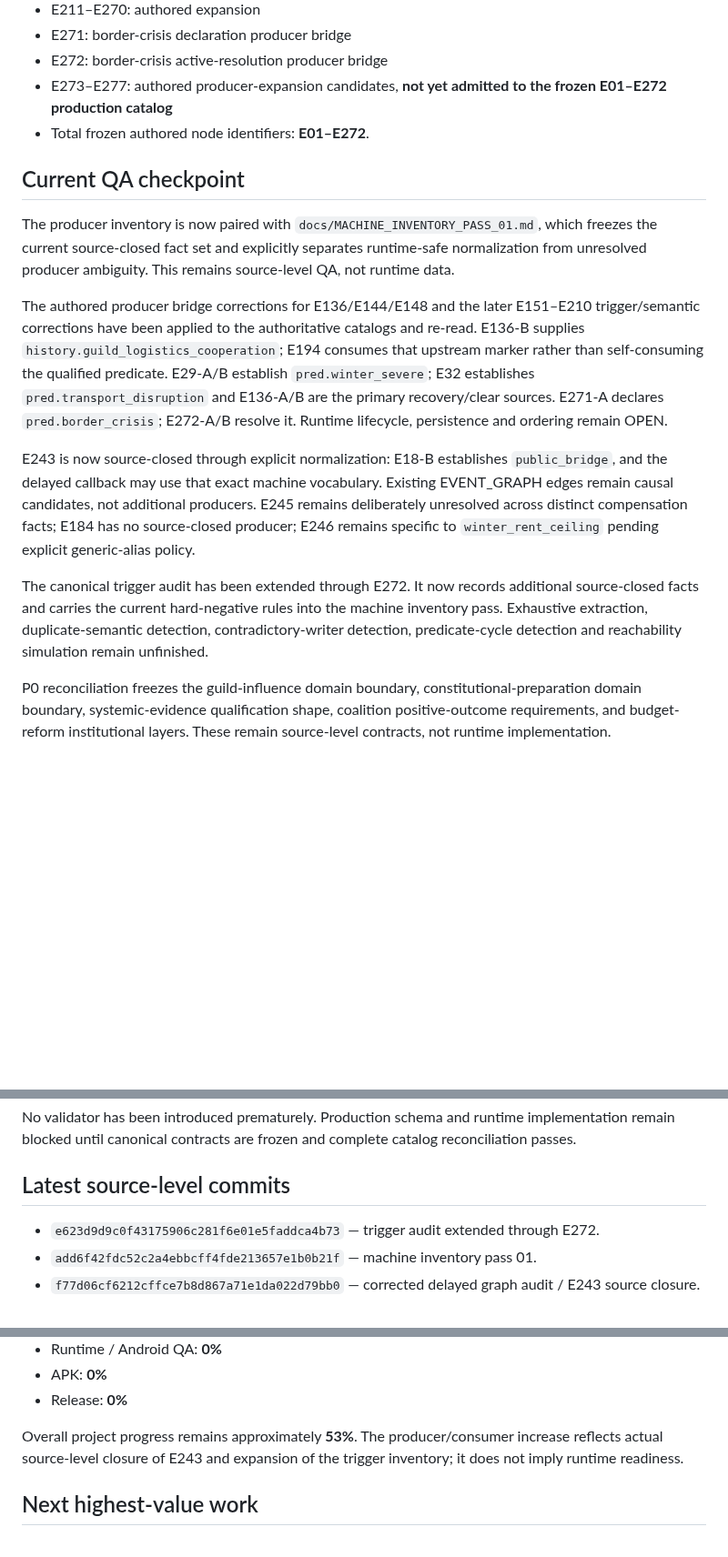
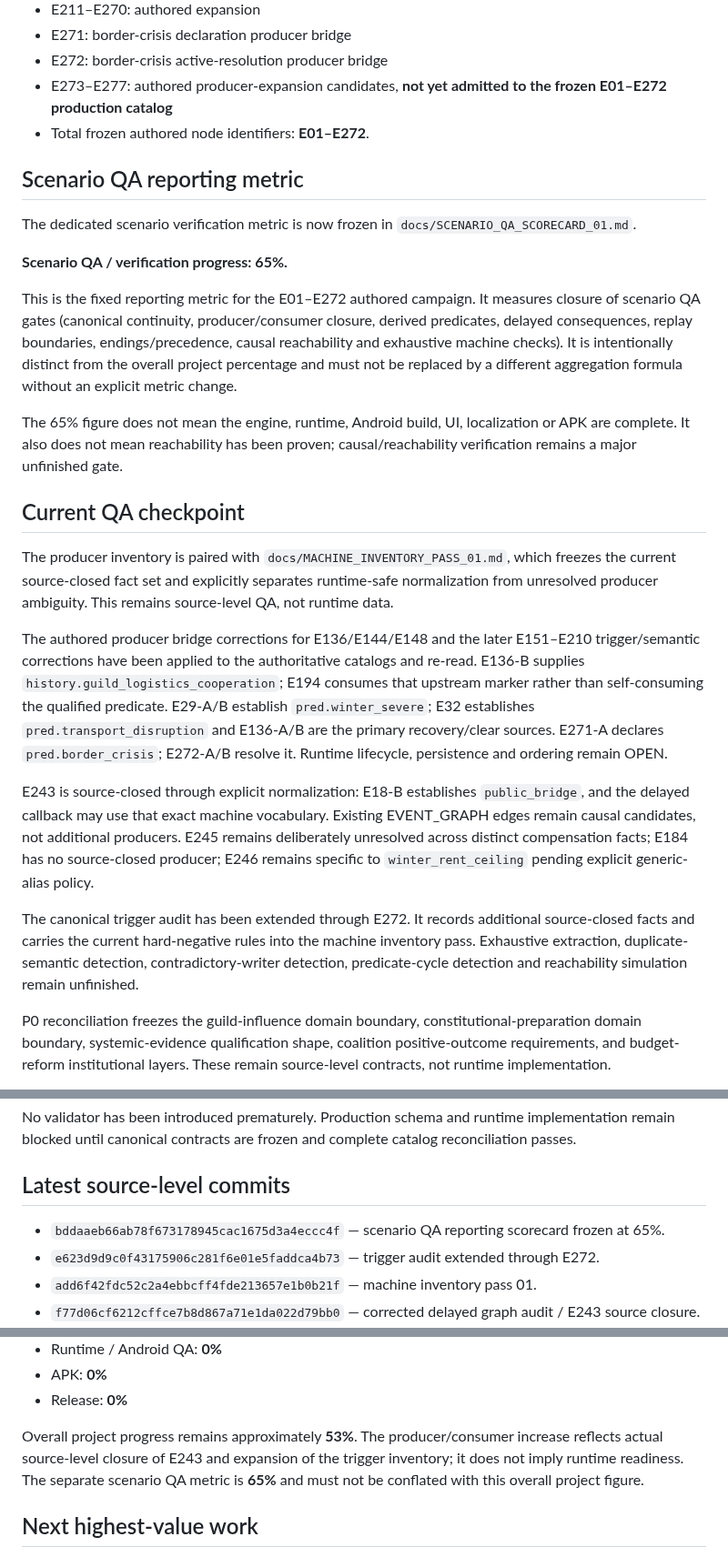
Before and after one commit to lukeniukrostyslav/choice-kingdom, a Markdown page: PROJECT_STATE.md, 3 parts joined by grey strips. Shown at 91% size. Rendered like a GitHub page; blank space fills up the shorter version.

Commit message:
docs: freeze scenario QA metric and clarify project progress

```diff
--- a/PROJECT_STATE.md
+++ b/PROJECT_STATE.md
@@ -32,14 +32,23 @@ Content and canonical QA come before production contracts, engine, UI, localizat
 - E273–E277: authored producer-expansion candidates, **not yet admitted to the frozen E01–E272 production catalog**
 - Total frozen authored node identifiers: **E01–E272**.
 
+## Scenario QA reporting metric
+The dedicated scenario verification metric is now frozen in `docs/SCENARIO_QA_SCORECARD_01.md`.
+
+**Scenario QA / verification progress: 65%.**
+
+This is the fixed reporting metric for the E01–E272 authored campaign. It measures closure of scenario QA gates (canonical continuity, producer/consumer closure, derived predicates, delayed consequences, replay boundaries, endings/precedence, causal reachability and exhaustive machine checks). It is intentionally distinct from the overall project percentage and must not be replaced by a different aggregation formula without an explicit metric change.
+
+The 65% figure does not mean the engine, runtime, Android build, UI, localization or APK are complete. It also does not mean reachability has been proven; causal/reachability verification remains a major unfinished gate.
+
 ## Current QA checkpoint
-The producer inventory is now paired with `docs/MACHINE_INVENTORY_PASS_01.md`, which freezes the current source-closed fact set and explicitly separates runtime-safe normalization from unresolved producer ambiguity. This remains source-level QA, not runtime data.
+The producer inventory is paired with `docs/MACHINE_INVENTORY_PASS_01.md`, which freezes the current source-closed fact set and explicitly separates runtime-safe normalization from unresolved producer ambiguity. This remains source-level QA, not runtime data.
 
 The authored producer bridge corrections for E136/E144/E148 and the later E151–E210 trigger/semantic corrections have been applied to the authoritative catalogs and re-read. E136-B supplies `history.guild_logistics_cooperation`; E194 consumes that upstream marker rather than self-consuming the qualified predicate. E29-A/B establish `pred.winter_severe`; E32 establishes `pred.transport_disruption` and E136-A/B are the primary recovery/clear sources. E271-A declares `pred.border_crisis`; E272-A/B resolve it. Runtime lifecycle, persistence and ordering remain OPEN.
 
-E243 is now source-closed through explicit normalization: E18-B establishes `public_bridge`, and the delayed callback may use that exact machine vocabulary. Existing EVENT_GRAPH edges remain causal candidates, not additional producers. E245 remains deliberately unresolved across distinct compensation facts; E184 has no source-closed producer; E246 remains specific to `winter_rent_ceiling` pending explicit generic-alias policy.
+E243 is source-closed through explicit normalization: E18-B establishes `public_bridge`, and the delayed callback may use that exact machine vocabulary. Existing EVENT_GRAPH edges remain causal candidates, not additional producers. E245 remains deliberately unresolved across distinct compensation facts; E184 has no source-closed producer; E246 remains specific to `winter_rent_ceiling` pending explicit generic-alias policy.
 
-The canonical trigger audit has been extended through E272. It now records additional source-closed facts and carries the current hard-negative rules into the machine inventory pass. Exhaustive extraction, duplicate-semantic detection, contradictory-writer detection, predicate-cycle detection and reachability simulation remain unfinished.
+The canonical trigger audit has been extended through E272. It records additional source-closed facts and carries the current hard-negative rules into the machine inventory pass. Exhaustive extraction, duplicate-semantic detection, contradictory-writer detection, predicate-cycle detection and reachability simulation remain unfinished.
 
 P0 reconciliation freezes the guild-influence domain boundary, constitutional-preparation domain boundary, systemic-evidence qualification shape, coalition positive-outcome requirements, and budget-reform institutional layers. These remain source-level contracts, not runtime implementation.
 
@@ -52,6 +61,7 @@ The ending qualification design contract is established: endings must be determi
 No validator has been introduced prematurely. Production schema and runtime implementation remain blocked until canonical contracts are frozen and complete catalog reconciliation passes.
 
 ## Latest source-level commits
+- `bddaaeb66ab78f673178945cac1675d3a4eccc4f` — scenario QA reporting scorecard frozen at 65%.
 - `e623d9d9c0f43175906c281f6e01e5faddca4b73` — trigger audit extended through E272.
 - `add6f42fdc52c2a4ebbcff4fde213657e1b0b21f` — machine inventory pass 01.
 - `f77d06cf6212cffce7b8d867a71e1da022d79bb0` — corrected delayed graph audit / E243 source closure.
@@ -78,7 +88,7 @@ No validator has been introduced prematurely. Production schema and runtime impl
 - APK: **0%**
 - Release: **0%**
 
-Overall project progress remains approximately **53%**. The producer/consumer increase reflects actual source-level closure of E243 and expansion of the trigger inventory; it does not imply runtime readiness.
+Overall project progress remains approximately **53%**. The producer/consumer increase reflects actual source-level closure of E243 and expansion of the trigger inventory; it does not imply runtime readiness. The separate scenario QA metric is **65%** and must not be conflated with this overall project figure.
 
 ## Next highest-value work
 1. Compile the full E01–E272 concrete output/trigger inventory from authoritative sources.
```
